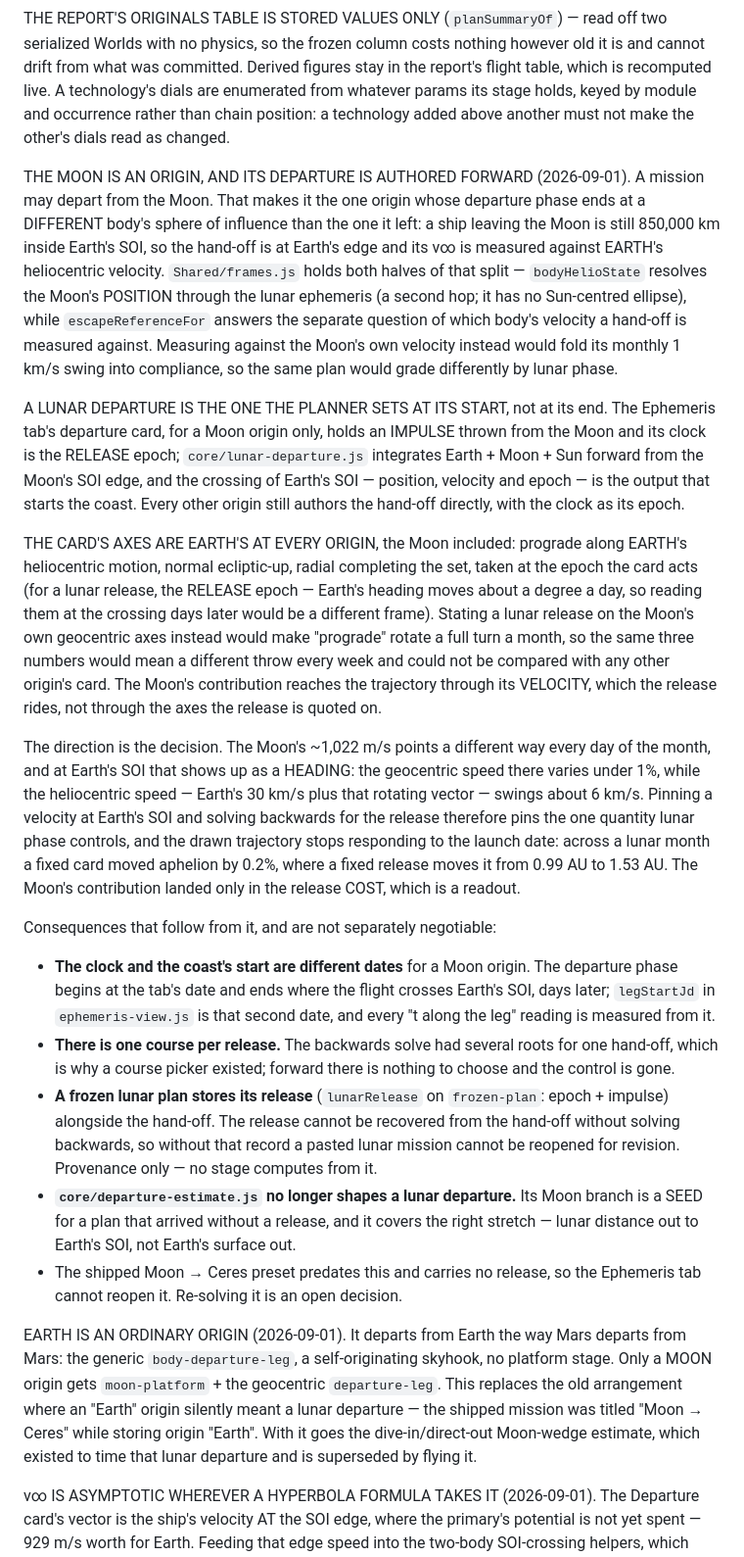
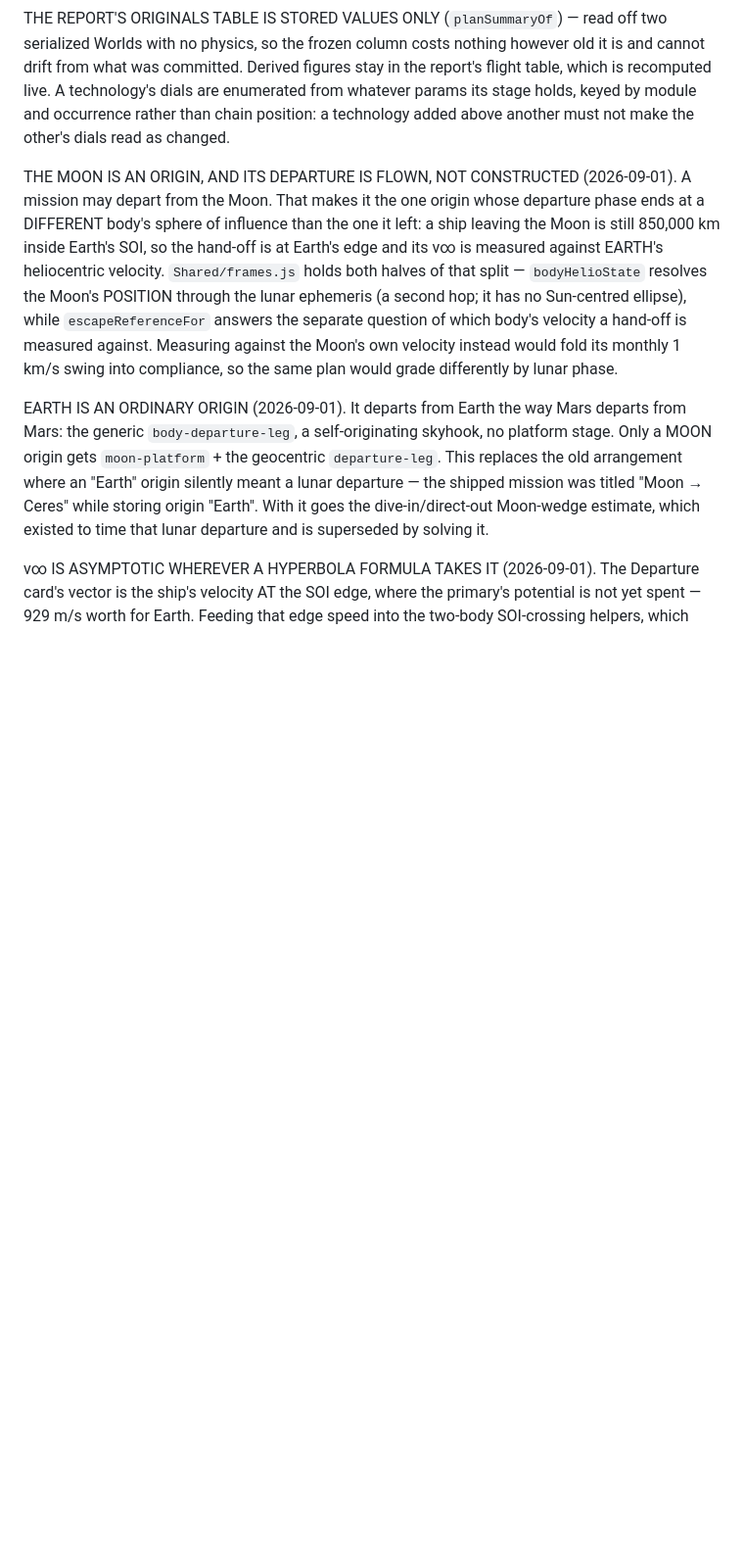
Before and after one commit to moonwards1/Moonwards-Project, a Markdown page: Notes/decisions.md, the part around the change. Shown at 98% size. GitHub-like rendering; blank space fills up the shorter version.

Commit message:
Decisions update re: moon departure flown

```diff
--- a/Notes/decisions.md
+++ b/Notes/decisions.md
@@ -779,66 +779,18 @@ technology's dials are enumerated from whatever params its stage holds, keyed
 by module and occurrence rather than chain position: a technology added above
 another must not make the other's dials read as changed.
 
-THE MOON IS AN ORIGIN, AND ITS DEPARTURE IS AUTHORED FORWARD (2026-09-01). A
-mission may depart from the Moon. That makes it the one origin whose departure
-phase ends at a DIFFERENT body's sphere of influence than the one it left: a
-ship leaving the Moon is still 850,000 km inside Earth's SOI, so the hand-off
-is at Earth's edge and its v∞ is measured against EARTH's heliocentric
-velocity. `Shared/frames.js` holds both halves of that split — `bodyHelioState`
-resolves the Moon's POSITION through the lunar ephemeris (a second hop; it has
-no Sun-centred ellipse), while `escapeReferenceFor` answers the separate
-question of which body's velocity a hand-off is measured against. Measuring
-against the Moon's own velocity instead would fold its monthly 1 km/s swing
-into compliance, so the same plan would grade differently by lunar phase.
-
-A LUNAR DEPARTURE IS THE ONE THE PLANNER SETS AT ITS START, not at its end.
-The Ephemeris tab's departure card, for a Moon origin only, holds an IMPULSE
-thrown from the Moon and its clock is the RELEASE epoch;
-`core/lunar-departure.js` integrates Earth + Moon + Sun forward from the Moon's
-SOI edge, and the crossing of Earth's SOI — position, velocity and epoch — is
-the output that starts the coast. Every other origin still authors the hand-off
-directly, with the clock as its epoch.
-
-THE CARD'S AXES ARE EARTH'S AT EVERY ORIGIN, the Moon included: prograde along
-EARTH's heliocentric motion, normal ecliptic-up, radial completing the set,
-taken at the epoch the card acts (for a lunar release, the RELEASE epoch —
-Earth's heading moves about a degree a day, so reading them at the crossing
-days later would be a different frame). Stating a lunar release on the Moon's
-own geocentric axes instead would make "prograde" rotate a full turn a month,
-so the same three numbers would mean a different throw every week and could not
-be compared with any other origin's card. The Moon's contribution reaches the
-trajectory through its VELOCITY, which the release rides, not through the axes
-the release is quoted on.
-
-The direction is the decision. The Moon's ~1,022 m/s points a different way
-every day of the month, and at Earth's SOI that shows up as a HEADING: the
-geocentric speed there varies under 1%, while the heliocentric speed — Earth's
-30 km/s plus that rotating vector — swings about 6 km/s. Pinning a velocity at
-Earth's SOI and solving backwards for the release therefore pins the one
-quantity lunar phase controls, and the drawn trajectory stops responding to the
-launch date: across a lunar month a fixed card moved aphelion by 0.2%, where a
-fixed release moves it from 0.99 AU to 1.53 AU. The Moon's contribution landed
-only in the release COST, which is a readout.
-
-Consequences that follow from it, and are not separately negotiable:
-
-- **The clock and the coast's start are different dates** for a Moon origin.
-  The departure phase begins at the tab's date and ends where the flight
-  crosses Earth's SOI, days later; `legStartJd` in `ephemeris-view.js` is that
-  second date, and every "t along the leg" reading is measured from it.
-- **There is one course per release.** The backwards solve had several roots
-  for one hand-off, which is why a course picker existed; forward there is
-  nothing to choose and the control is gone.
-- **A frozen lunar plan stores its release** (`lunarRelease` on `frozen-plan`:
-  epoch + impulse) alongside the hand-off. The release cannot be recovered from
-  the hand-off without solving backwards, so without that record a pasted lunar
-  mission cannot be reopened for revision. Provenance only — no stage computes
-  from it.
-- **`core/departure-estimate.js` no longer shapes a lunar departure.** Its Moon
-  branch is a SEED for a plan that arrived without a release, and it covers the
-  right stretch — lunar distance out to Earth's SOI, not Earth's surface out.
-- The shipped Moon → Ceres preset predates this and carries no release, so the
-  Ephemeris tab cannot reopen it. Re-solving it is an open decision.
+THE MOON IS AN ORIGIN, AND ITS DEPARTURE IS FLOWN, NOT CONSTRUCTED
+(2026-09-01). A mission may depart from the Moon. That makes it the one origin
+whose departure phase ends at a DIFFERENT body's sphere of influence than the
+one it left: a ship leaving the Moon is still 850,000 km inside Earth's SOI,
+so the hand-off is at Earth's edge and its v∞ is measured against EARTH's
+heliocentric velocity. `Shared/frames.js` holds both halves of that split —
+`bodyHelioState` resolves the Moon's POSITION through the lunar ephemeris (a
+second hop; it has no Sun-centred ellipse), while `escapeReferenceFor` answers
+the separate question of which body's velocity a hand-off is measured against.
+Measuring against the Moon's own velocity instead would fold its monthly
+1 km/s swing into compliance, so the same plan would grade differently by
+lunar phase.
 
 EARTH IS AN ORDINARY ORIGIN (2026-09-01). It departs from Earth the way Mars
 departs from Mars: the generic `body-departure-leg`, a self-originating
@@ -847,7 +799,7 @@ the geocentric `departure-leg`. This replaces the old arrangement where an
 "Earth" origin silently meant a lunar departure — the shipped mission was
 titled "Moon → Ceres" while storing origin "Earth". With it goes the
 dive-in/direct-out Moon-wedge estimate, which existed to time that lunar
-departure and is superseded by flying it.
+departure and is superseded by solving it.
 
 v∞ IS ASYMPTOTIC WHEREVER A HYPERBOLA FORMULA TAKES IT (2026-09-01). The
 Departure card's vector is the ship's velocity AT the SOI edge, where the
```
